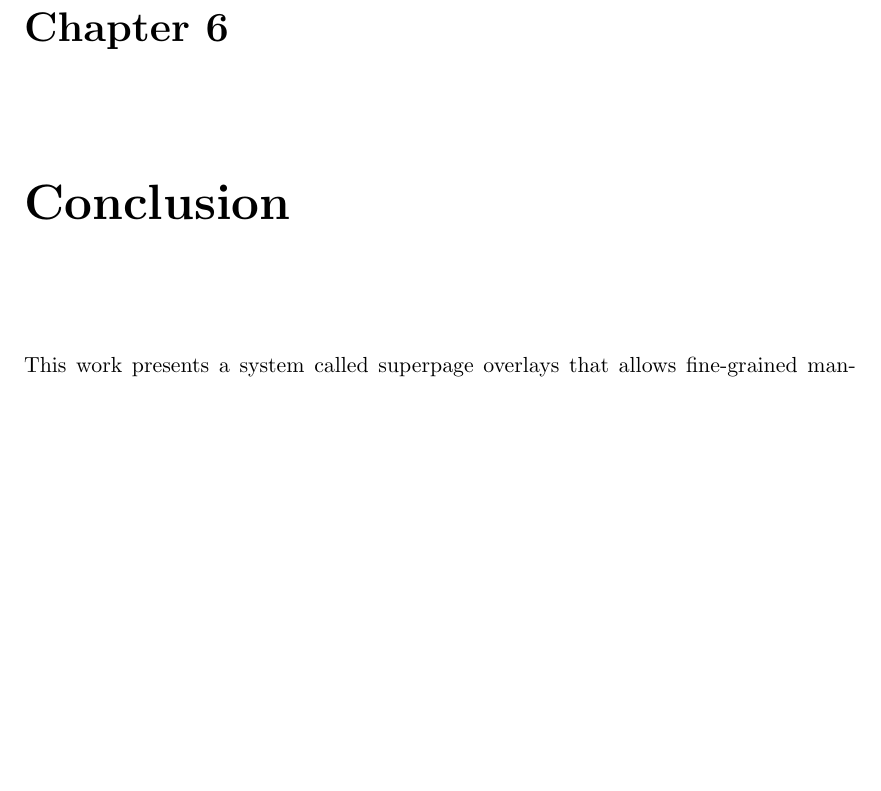
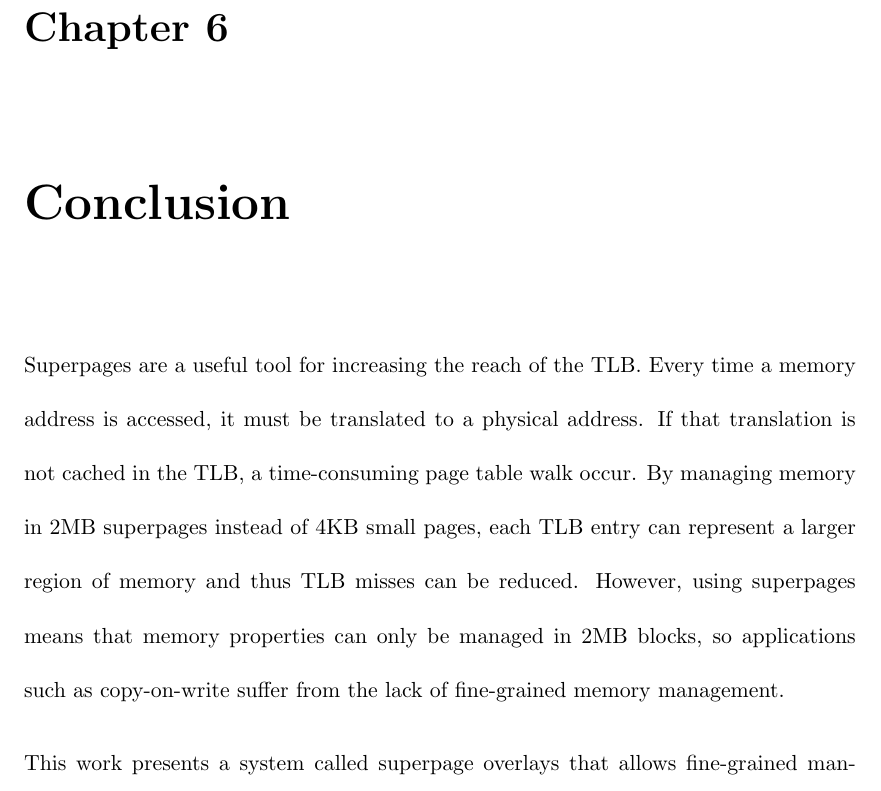
Before and after one commit to davidlindenbaum/SuperPageOverlay, a LaTeX thesis (Senior Thesis/Thesis.tex, which reads Senior Thesis/Chapters/Conclusion.tex): part of page 36 of 39 before the commit and part of page 36 of 40 after it, cut so that both start at the same text, the shorter picture padded with empty space. Compiled offline with pdfLaTeX.

Commit message:
small conclusion addition

```diff
--- a/Senior Thesis/Chapters/Conclusion.tex
+++ b/Senior Thesis/Chapters/Conclusion.tex
@@ -1,5 +1,7 @@
 % !TEX root = ../Thesis.tex
 \chapter{Conclusion}
+
+Superpages are a useful tool for increasing the reach of the TLB. Every time a memory address is accessed, it must be translated to a physical address. If that translation is not cached in the TLB, a time-consuming page table walk occur. By managing memory in 2MB superpages instead of 4KB small pages, each TLB entry can represent a larger region of memory and thus TLB misses can be reduced. However, using superpages means that memory properties can only be managed in 2MB blocks, so applications such as copy-on-write suffer from the lack of fine-grained memory management.
 
 This work presents a system called superpage overlays that allows fine-grained management of memory within superpages. Superpage overlays involve both hardware and software changes in the form of bit vectors appended to TLB entries, a special-purpose register for a new page table hierarchy, and updated kernel memory management code that creates and maintains overlays. We have shown that superpage overlays can grant most of the TLB benefits of superpages while still allowing copy-on-write operations to minimize memory duplication.
 
```
